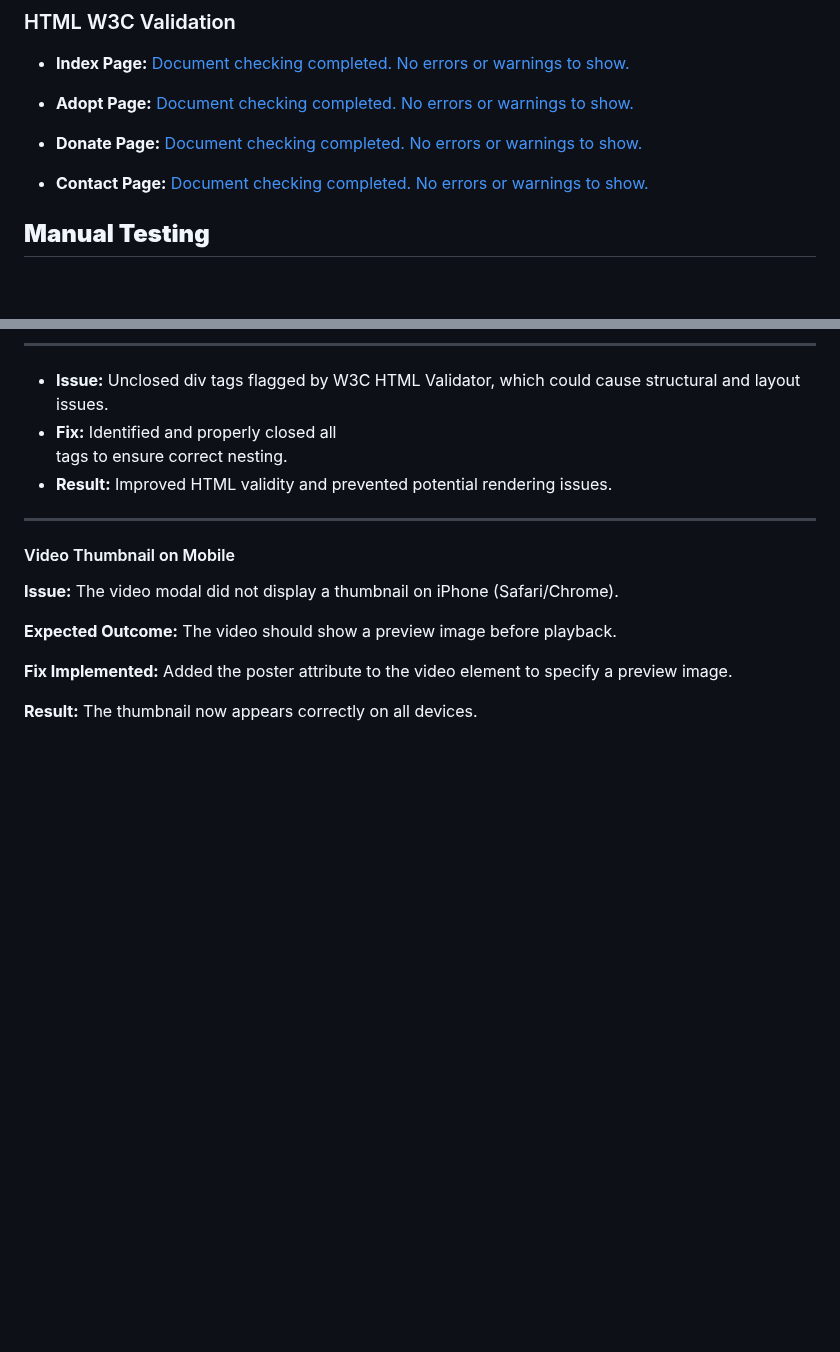
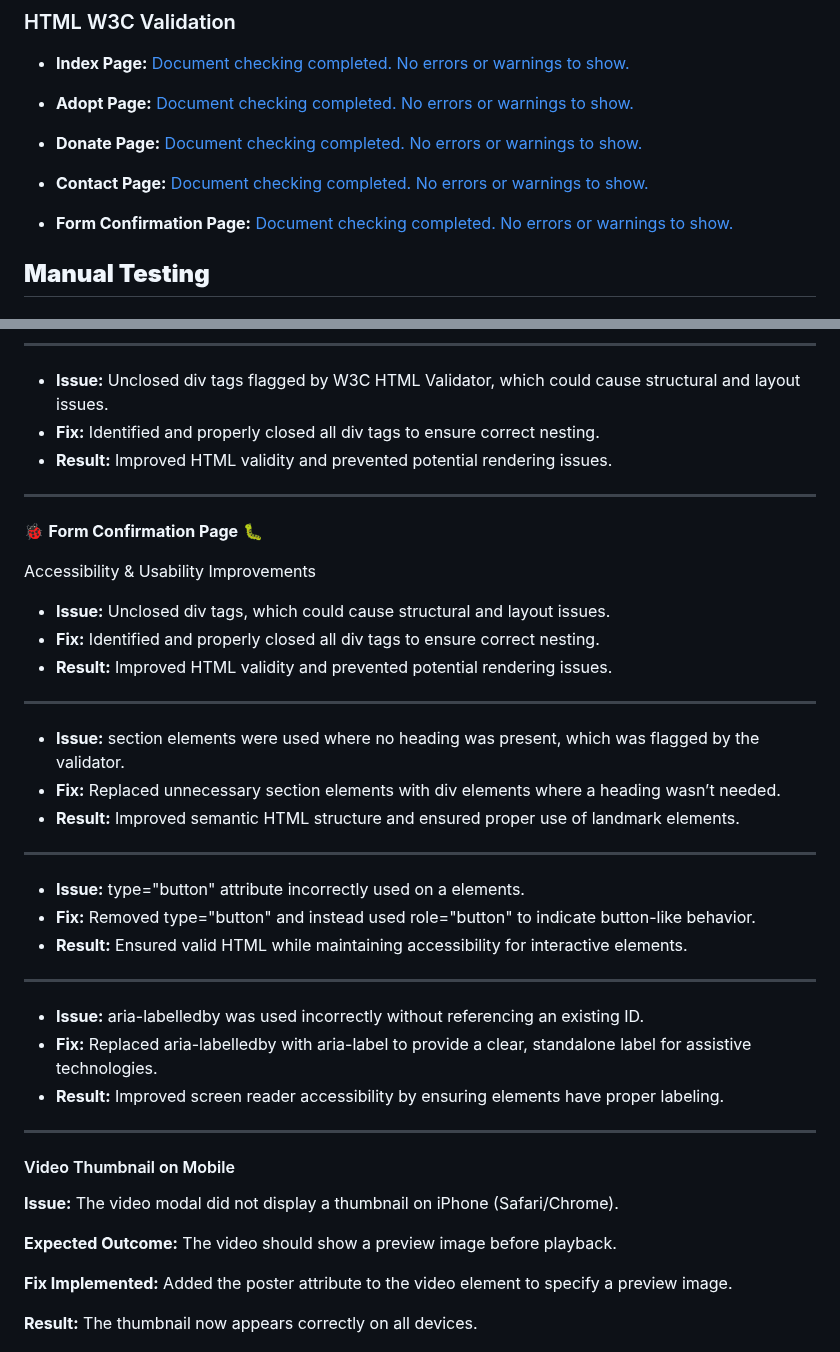
Before and after one commit to Seren-Hughes/boops-and-snoots-rescue, a Markdown page: TESTING.md, 2 parts joined by grey strips. Drawn GitHub-style; blank space fills up the shorter version.

Commit message:
docs: add form confirmation html validation to testing.md. document flagged issues and fixes in bug testing section

```diff
--- a/TESTING.md
+++ b/TESTING.md
@@ -35,7 +35,7 @@ Screenshots of the responsivness, pick few devices (from 320px top 1200px)
 
 - **Contact Page:** [Document checking completed. No errors or warnings to show.](https://validator.w3.org/nu/?doc=https%3A%2F%2Fseren-hughes.github.io%2Fboops-and-snoots-rescue%2Fcontact.html)
 
-
+- **Form Confirmation Page:** [Document checking completed. No errors or warnings to show.](https://validator.w3.org/nu/?doc=https%3A%2F%2Fseren-hughes.github.io%2Fboops-and-snoots-rescue%2Fform-confirmation.html)
 
 
 ## **Manual Testing**
@@ -288,8 +288,36 @@ Accessibility & Usability Improvements
 ---
 
 - **Issue:** Unclosed div tags flagged by W3C HTML Validator, which could cause structural and layout issues.
-- **Fix:** Identified and properly closed all <div> tags to ensure correct nesting.
+- **Fix:** Identified and properly closed all div tags to ensure correct nesting.
 - **Result:** Improved HTML validity and prevented potential rendering issues.
+
+---
+
+🐞 **Form Confirmation Page** 🐛
+
+Accessibility & Usability Improvements
+
+- **Issue:** Unclosed div tags, which could cause structural and layout issues.
+- **Fix:** Identified and properly closed all div tags to ensure correct nesting.
+- **Result:** Improved HTML validity and prevented potential rendering issues.
+
+---
+
+- **Issue:** section elements were used where no heading was present, which was flagged by the validator.
+- **Fix:** Replaced unnecessary section elements with div elements where a heading wasn’t needed.
+- **Result:** Improved semantic HTML structure and ensured proper use of landmark elements.
+
+---
+
+- **Issue:** type="button" attribute incorrectly used on a elements.
+- **Fix:** Removed type="button" and instead used role="button" to indicate button-like behavior.
+- **Result:** Ensured valid HTML while maintaining accessibility for interactive elements.
+
+---
+
+- **Issue:** aria-labelledby was used incorrectly without referencing an existing ID.
+- **Fix:** Replaced aria-labelledby with aria-label to provide a clear, standalone label for assistive technologies.
+- **Result:** Improved screen reader accessibility by ensuring elements have proper labeling.
 
 ---
 
```
